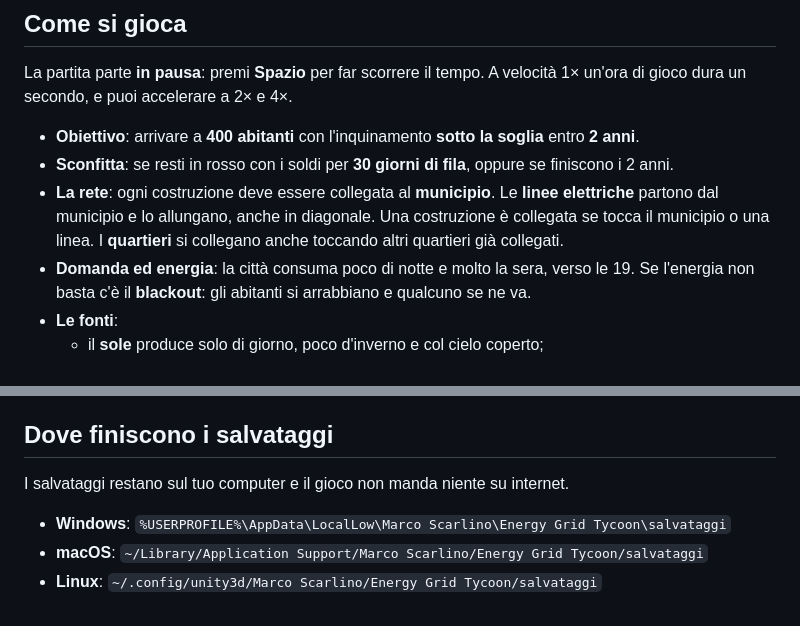
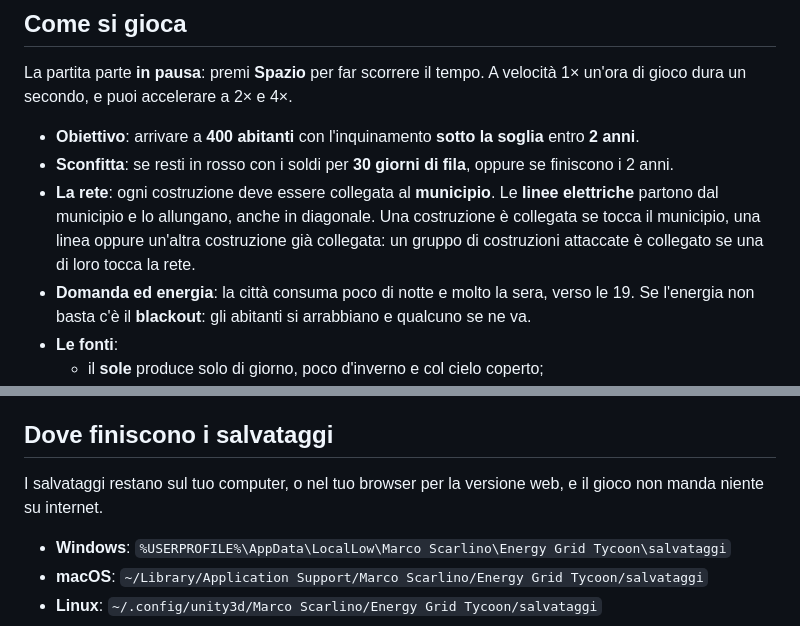
Before and after one commit to scrnetto/energy-grid-tycoon-releases, a Markdown page: README.md, 2 parts joined by grey strips. Rendered like a GitHub page.

```diff
--- a/README.md
+++ b/README.md
@@ -52,8 +58,9 @@ secondo, e puoi accelerare a 2× e 4×.
 - **Obiettivo**: arrivare a **400 abitanti** con l'inquinamento **sotto la soglia** entro **2 anni**.
 - **Sconfitta**: se resti in rosso con i soldi per **30 giorni di fila**, oppure se finiscono i 2 anni.
 - **La rete**: ogni costruzione deve essere collegata al **municipio**. Le **linee elettriche** partono dal
-  municipio e lo allungano, anche in diagonale. Una costruzione è collegata se tocca il municipio o una linea.
-  I **quartieri** si collegano anche toccando altri quartieri già collegati.
+  municipio e lo allungano, anche in diagonale. Una costruzione è collegata se tocca il municipio, una linea
+  oppure un'altra costruzione già collegata: un gruppo di costruzioni attaccate è collegato se una di loro tocca
+  la rete.
 - **Domanda ed energia**: la città consuma poco di notte e molto la sera, verso le 19. Se l'energia non basta
   c'è il **blackout**: gli abitanti si arrabbiano e qualcuno se ne va.
 - **Le fonti**:
@@ -93,7 +109,8 @@ secondo, e puoi accelerare a 2× e 4×.
 
 ## Dove finiscono i salvataggi
 
-I salvataggi restano sul tuo computer e il gioco non manda niente su internet.
+I salvataggi restano sul tuo computer, o nel tuo browser per la versione web, e il gioco non manda niente su
+internet.
 
 - **Windows**: `%USERPROFILE%\AppData\LocalLow\Marco Scarlino\Energy Grid Tycoon\salvataggi`
 - **macOS**: `~/Library/Application Support/Marco Scarlino/Energy Grid Tycoon/salvataggi`
```
Also changed, not shown: other parts of README.md (+20 -5 lines), CHANGELOG.md (+20 -5 lines), immagini/schermata-partita.png.
